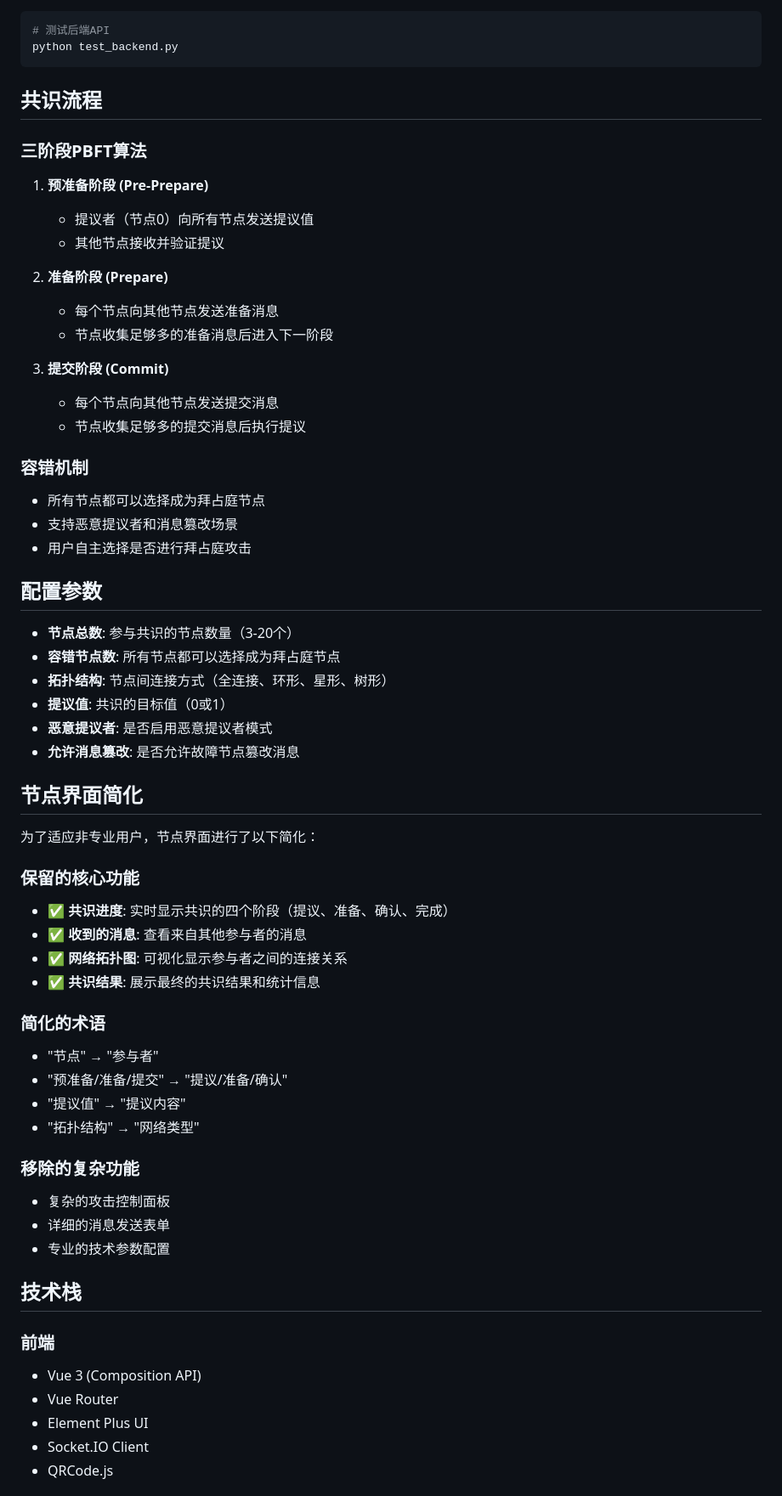
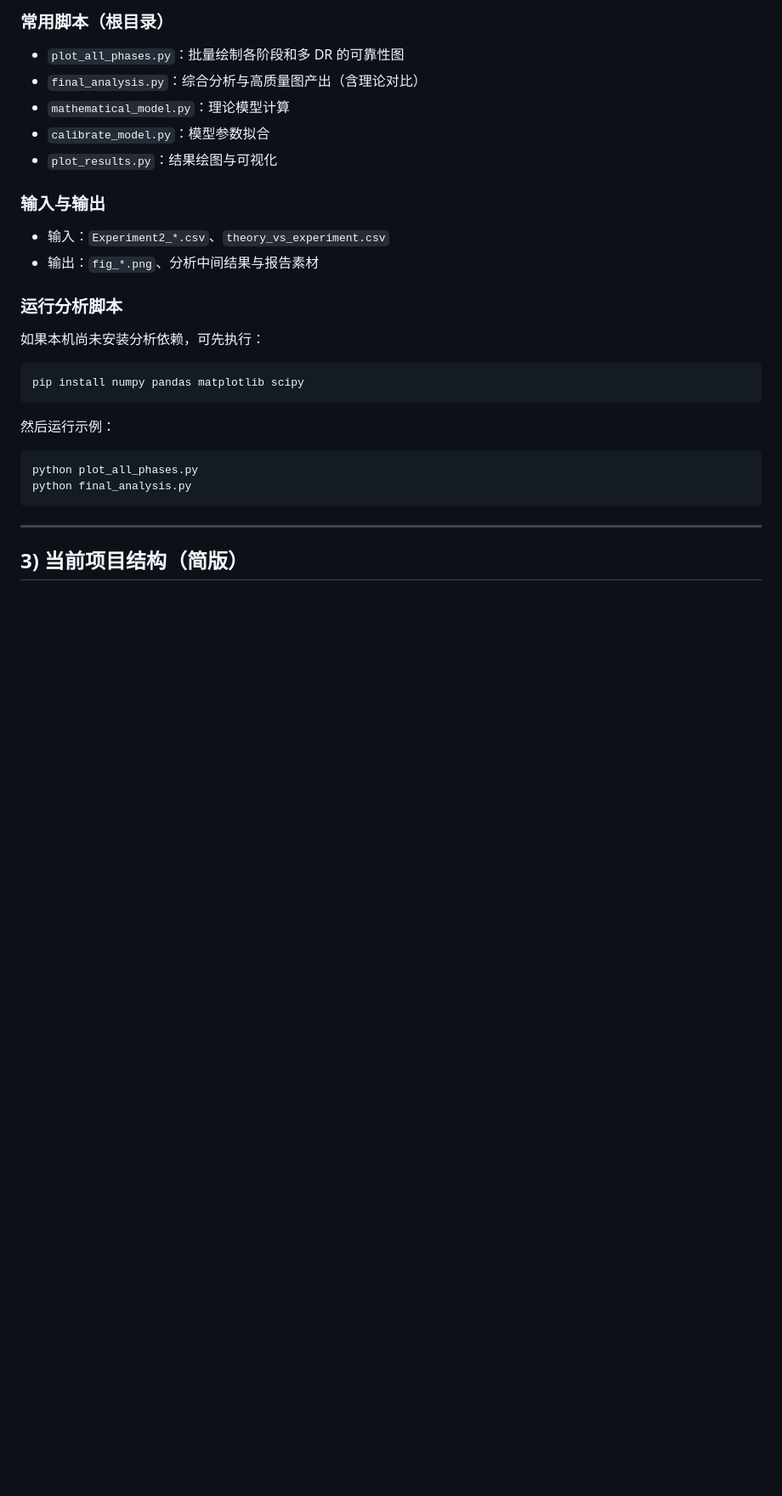
Before and after one commit to If-smile/block_chain, a Markdown page: README.md, the part around one of its changes. Shown at 85% size. GitHub-like rendering; blank space fills up the shorter version.

````diff
--- a/README.md
+++ b/README.md
@@ -68,67 +80,32 @@ npm run dev
+### 常用脚本（根目录）
+
+- `plot_all_phases.py`：批量绘制各阶段和多 DR 的可靠性图
+- `final_analysis.py`：综合分析与高质量图产出（含理论对比）
+- `mathematical_model.py`：理论模型计算
+- `calibrate_model.py`：模型参数拟合
+- `plot_results.py`：结果绘图与可视化
+
+### 输入与输出
+
+- 输入：`Experiment2_*.csv`、`theory_vs_experiment.csv`
+- 输出：`fig_*.png`、分析中间结果与报告素材
+
+### 运行分析脚本
+
+如果本机尚未安装分析依赖，可先执行：
 
 ```bash
-# 测试后端API
-python test_backend.py
+pip install numpy pandas matplotlib scipy
 ```
 
-## 共识流程
+然后运行示例：
 
-### 三阶段PBFT算法
+```bash
+python plot_all_phases.py
+python final_analysis.py
+```
 
-1. **预准备阶段 (Pre-Prepare)**
-   - 提议者（节点0）向所有节点发送提议值
-   - 其他节点接收并验证提议
+---
 
-2. **准备阶段 (Prepare)**
-   - 每个节点向其他节点发送准备消息
-   - 节点收集足够多的准备消息后进入下一阶段
+## 3) 当前项目结构（简版）
 
-3. **提交阶段 (Commit)**
-   - 每个节点向其他节点发送提交消息
-   - 节点收集足够多的提交消息后执行提议
-
-### 容错机制
-
-- 所有节点都可以选择成为拜占庭节点
-- 支持恶意提议者和消息篡改场景
-- 用户自主选择是否进行拜占庭攻击
-
-## 配置参数
-
-- **节点总数**: 参与共识的节点数量（3-20个）
-- **容错节点数**: 所有节点都可以选择成为拜占庭节点
-- **拓扑结构**: 节点间连接方式（全连接、环形、星形、树形）
-- **提议值**: 共识的目标值（0或1）
-- **恶意提议者**: 是否启用恶意提议者模式
-- **允许消息篡改**: 是否允许故障节点篡改消息
-
-## 节点界面简化
-
-为了适应非专业用户，节点界面进行了以下简化：
-
-### 保留的核心功能
-- ✅ **共识进度**: 实时显示共识的四个阶段（提议、准备、确认、完成）
-- ✅ **收到的消息**: 查看来自其他参与者的消息
-- ✅ **网络拓扑图**: 可视化显示参与者之间的连接关系
-- ✅ **共识结果**: 展示最终的共识结果和统计信息
-
-### 简化的术语
-- "节点" → "参与者"
-- "预准备/准备/提交" → "提议/准备/确认"
-- "提议值" → "提议内容"
-- "拓扑结构" → "网络类型"
-
-### 移除的复杂功能
-- 复杂的攻击控制面板
-- 详细的消息发送表单
-- 专业的技术参数配置
-
-## 技术栈
-
-### 前端
-- Vue 3 (Composition API)
-- Vue Router
-- Element Plus UI
-- Socket.IO Client
-- QRCode.js
-
````
Also changed, not shown: other parts of README.md (+77 -81 lines).
